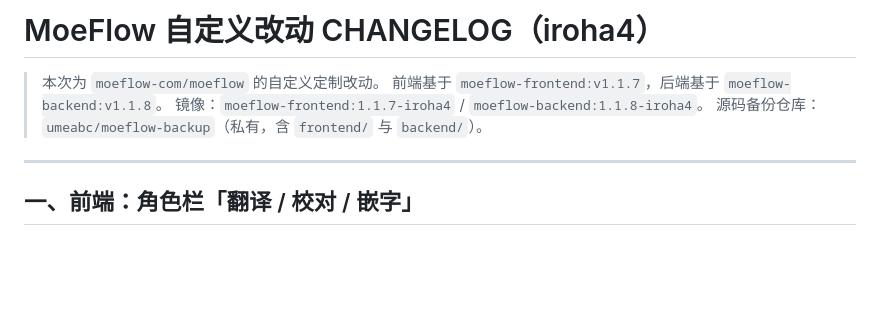
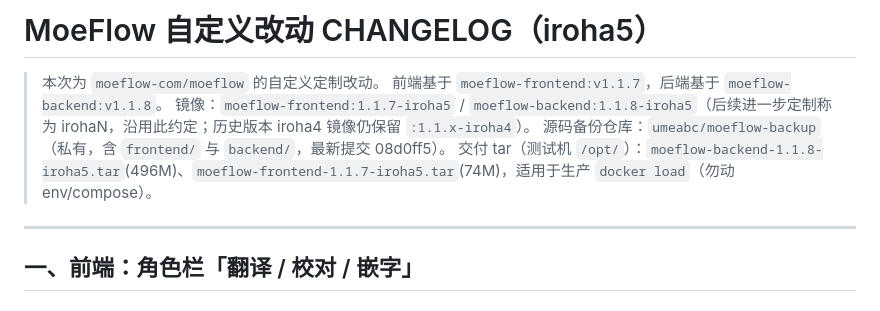
Before and after one commit to umeabc/moeflow-irohamod, a Markdown page: CHANGELOG-iroha4.md, the part around the change. Rendered like a GitHub page; blank space fills up the shorter version.

Commit message:
docs: bump version to iroha5, note image tars for production load
Co-Authored-By: Claude <noreply@anthropic.com>

```diff
--- a/CHANGELOG-iroha4.md
+++ b/CHANGELOG-iroha4.md
@@ -1,9 +1,10 @@
-# MoeFlow 自定义改动 CHANGELOG（iroha4）
+# MoeFlow 自定义改动 CHANGELOG（iroha5）
 
 > 本次为 `moeflow-com/moeflow` 的自定义定制改动。
 > 前端基于 `moeflow-frontend:v1.1.7`，后端基于 `moeflow-backend:v1.1.8`。
-> 镜像：`moeflow-frontend:1.1.7-iroha4` / `moeflow-backend:1.1.8-iroha4`。
-> 源码备份仓库：`umeabc/moeflow-backup`（私有，含 `frontend/` 与 `backend/`）。
+> 镜像：`moeflow-frontend:1.1.7-iroha5` / `moeflow-backend:1.1.8-iroha5`（后续进一步定制称为 irohaN，沿用此约定；历史版本 iroha4 镜像仍保留 `:1.1.x-iroha4`）。
+> 源码备份仓库：`umeabc/moeflow-backup`（私有，含 `frontend/` 与 `backend/`，最新提交 08d0ff5）。
+> 交付 tar（测试机 `/opt/`）：`moeflow-backend-1.1.8-iroha5.tar`(496M)、`moeflow-frontend-1.1.7-iroha5.tar`(74M)，适用于生产 `docker load`（勿动 env/compose）。
 
 ---
 
```
